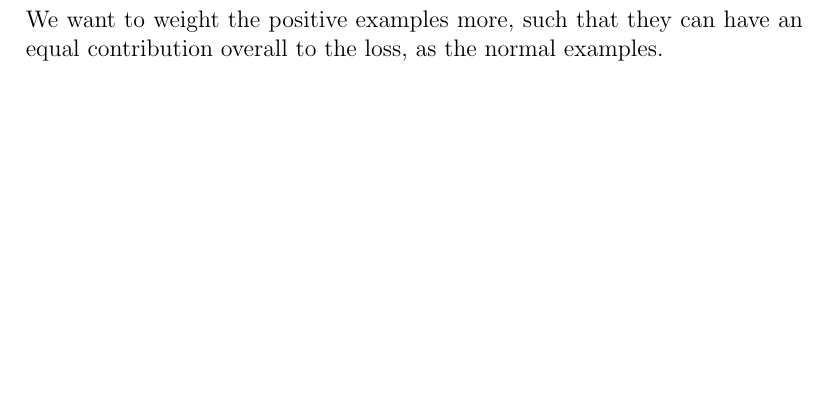
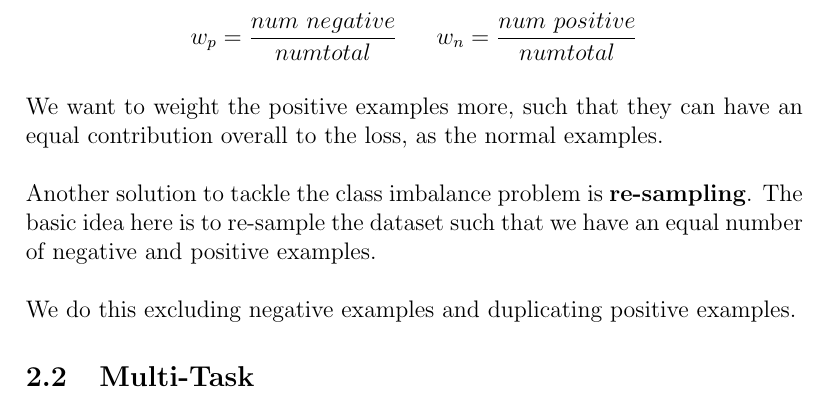
Before and after one commit to choutos/ai4m, a LaTeX document (week1/tex/week1-disease_detection_with_computer_vision.tex): part of page 3 of 3, cut at the place of the change, the shorter picture padded with empty space. Compiled offline with pdfLaTeX.

Commit message:
Class Imbalance

```diff
--- a/week1/tex/week1-disease_detection_with_computer_vision.tex
+++ b/week1/tex/week1-disease_detection_with_computer_vision.tex
@@ -93,6 +93,15 @@ w_p * -log P(Y=0|X) & \text{if}\ \ y=0
 \end{array}\right.
 \end{equation}
 \\
-We want to weight the positive examples more, such that they can have an equal contribution overall to the loss, as the normal examples.
+\[ w_p=\frac{num\ negative}{num total} \ \ \textrm{ }
+\ \ w_n=\frac{num\ positive}{num total} \]
+\\
+We want to weight the positive examples more, such that they can have an equal contribution overall to the loss, as the normal examples.\\
+\\
+Another solution to tackle the class imbalance problem is \textbf{re-sampling}. The basic idea here is to re-sample the dataset such that we have an equal number of negative and positive examples.\\
+\\
+We do this excluding negative examples and duplicating positive examples.
+
+\subsection{Multi-Task}
 
 \end{document}
```
